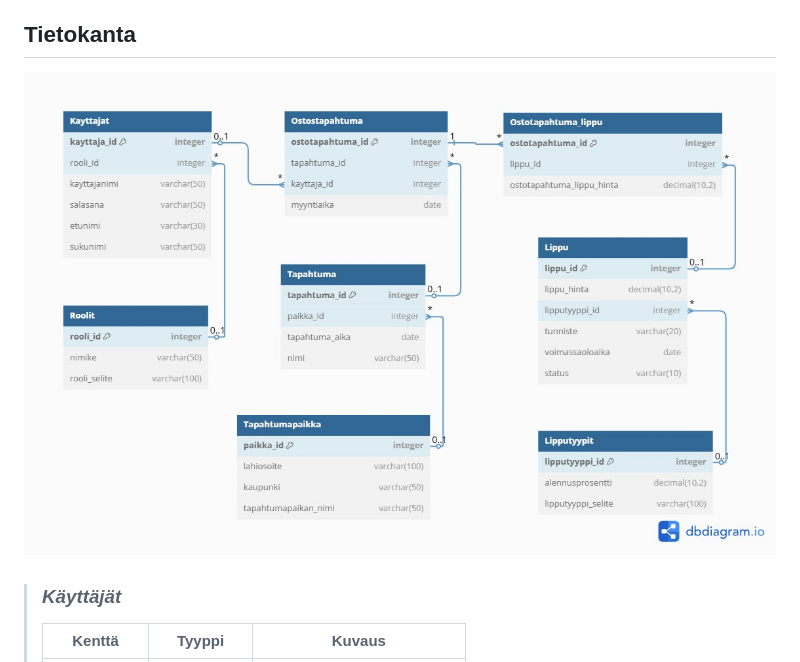
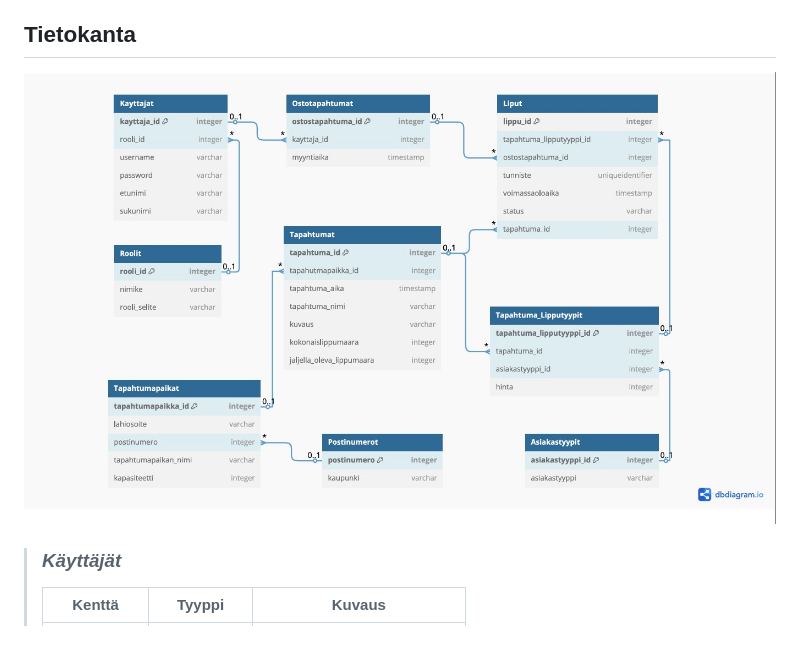
Before and after one commit to MaxLVer/TicketGuru, a Markdown page: README.md, the part around the change. Rendered like a GitHub page; pictures changed too: kuvat/Tietokantakaavio2.jpg (added).

Commit message:
Uusi tietokantakaavio

```diff
--- a/README.md
+++ b/README.md
@@ -64,7 +64,7 @@ Tapahtumakohtainen raportti jossa näkyy heti alkuun:
 
 ## Tietokanta
 
-![tietokantakaavio](./kuvat/tietokantakaavio.jpg)
+![tietokantakaavio](./kuvat/Tietokantakaavio2.jpg)
 
 > ### _Käyttäjät_
 >
```
